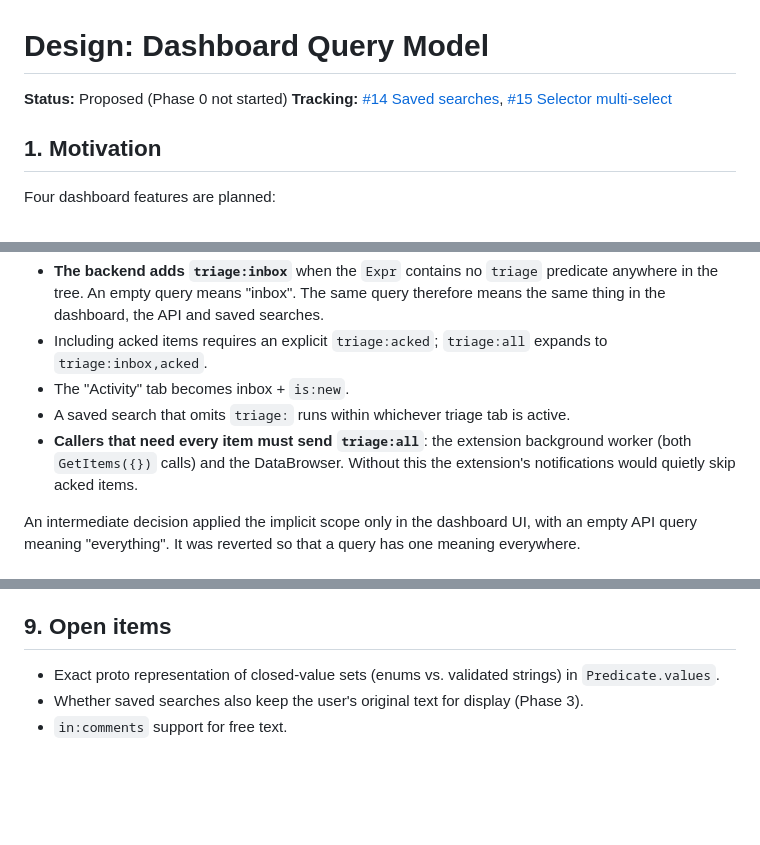
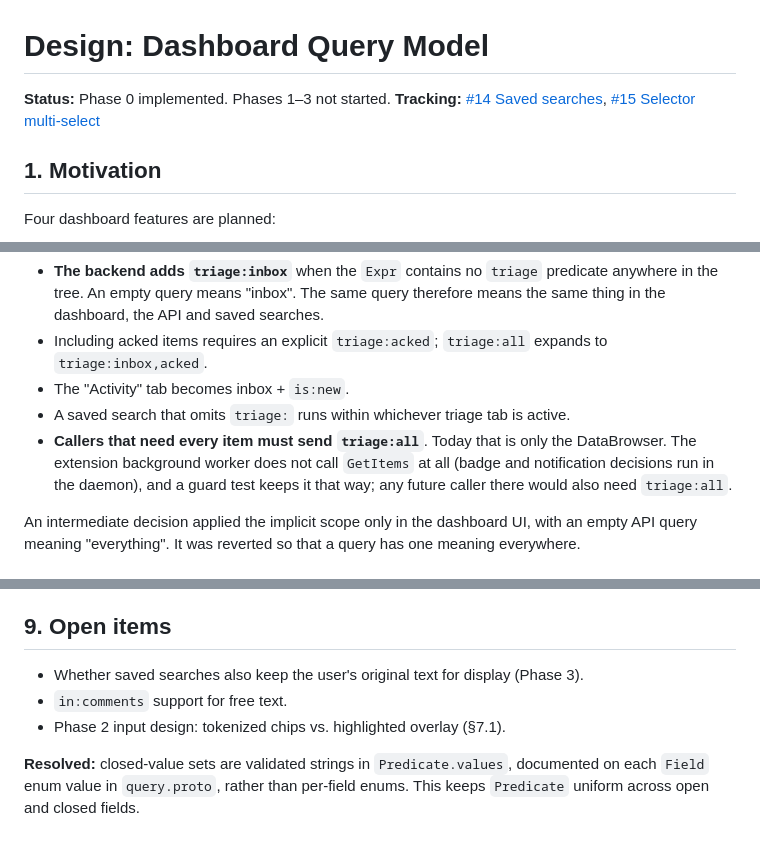
Before and after one commit to tallclair/octodeck, a Markdown page: docs/internal/query_model_design.md, 3 parts joined by grey strips. Rendered like a GitHub page; blank space fills up the shorter version.

```diff
--- a/docs/internal/query_model_design.md
+++ b/docs/internal/query_model_design.md
@@ -1,6 +1,6 @@
 # Design: Dashboard Query Model
 
-**Status:** Proposed (Phase 0 not started)
+**Status:** Phase 0 implemented. Phases 1–3 not started.
 **Tracking:** [#14 Saved searches](https://github.com/tallclair/octodeck/issues/14), [#15 Selector multi-select](https://github.com/tallclair/octodeck/issues/15)
 
 ## 1. Motivation
@@ -197,7 +197,7 @@ The Inbox / Activity / Acked / All tabs are currently a separate `triage` field,
 - Including acked items requires an explicit `triage:acked`; `triage:all` expands to `triage:inbox,acked`.
 - The "Activity" tab becomes inbox + `is:new`.
 - A saved search that omits `triage:` runs within whichever triage tab is active.
-- **Callers that need every item must send `triage:all`**: the extension background worker (both `GetItems({})` calls) and the DataBrowser. Without this the extension's notifications would quietly skip acked items.
+- **Callers that need every item must send `triage:all`**. Today that is only the DataBrowser. The extension background worker does not call `GetItems` at all (badge and notification decisions run in the daemon), and a guard test keeps it that way; any future caller there would also need `triage:all`.
 
 An intermediate decision applied the implicit scope only in the dashboard UI, with an empty API query meaning "everything". It was reverted so that a query has one meaning everywhere.
 
@@ -244,6 +244,8 @@ Option 1 is preferred for familiarity; option 2 is the fallback if cursor handli
 
 ## 9. Open items
 
-- Exact proto representation of closed-value sets (enums vs. validated strings) in `Predicate.values`.
 - Whether saved searches also keep the user's original text for display (Phase 3).
 - `in:comments` support for free text.
+- Phase 2 input design: tokenized chips vs. highlighted overlay (§7.1).
+
+**Resolved:** closed-value sets are validated strings in `Predicate.values`, documented on each `Field` enum value in `query.proto`, rather than per-field enums. This keeps `Predicate` uniform across open and closed fields.
```
Also changed, not shown: spec.md (+5 -5 lines).
